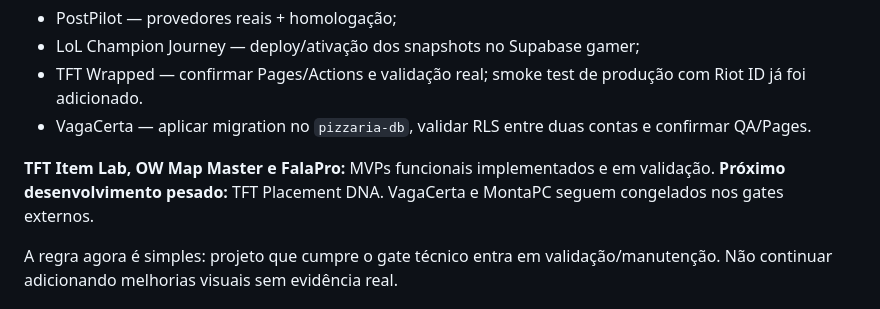
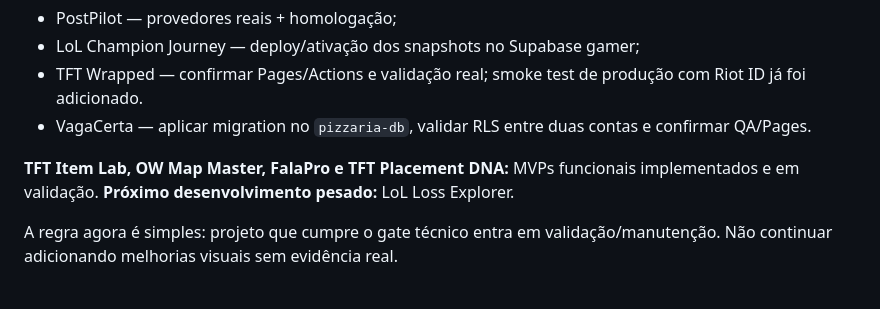
Before and after one commit to HelioConde/ideias-ia-lab, a Markdown page: README.md, the part around the change. Rendered like a GitHub page.

Commit message:
docs: move Placement DNA to validation and advance Loss Explorer

```diff
--- a/README.md
+++ b/README.md
@@ -86,7 +86,7 @@ Gates curtos ainda abertos:
 - TFT Wrapped — confirmar Pages/Actions e validação real; smoke test de produção com Riot ID já foi adicionado.
 - VagaCerta — aplicar migration no `pizzaria-db`, validar RLS entre duas contas e confirmar QA/Pages.
 
-**TFT Item Lab, OW Map Master e FalaPro:** MVPs funcionais implementados e em validação. **Próximo desenvolvimento pesado:** TFT Placement DNA. VagaCerta e MontaPC seguem congelados nos gates externos.
+**TFT Item Lab, OW Map Master, FalaPro e TFT Placement DNA:** MVPs funcionais implementados e em validação. **Próximo desenvolvimento pesado:** LoL Loss Explorer.
 
 A regra agora é simples: projeto que cumpre o gate técnico entra em validação/manutenção. Não continuar adicionando melhorias visuais sem evidência real.
 
```
